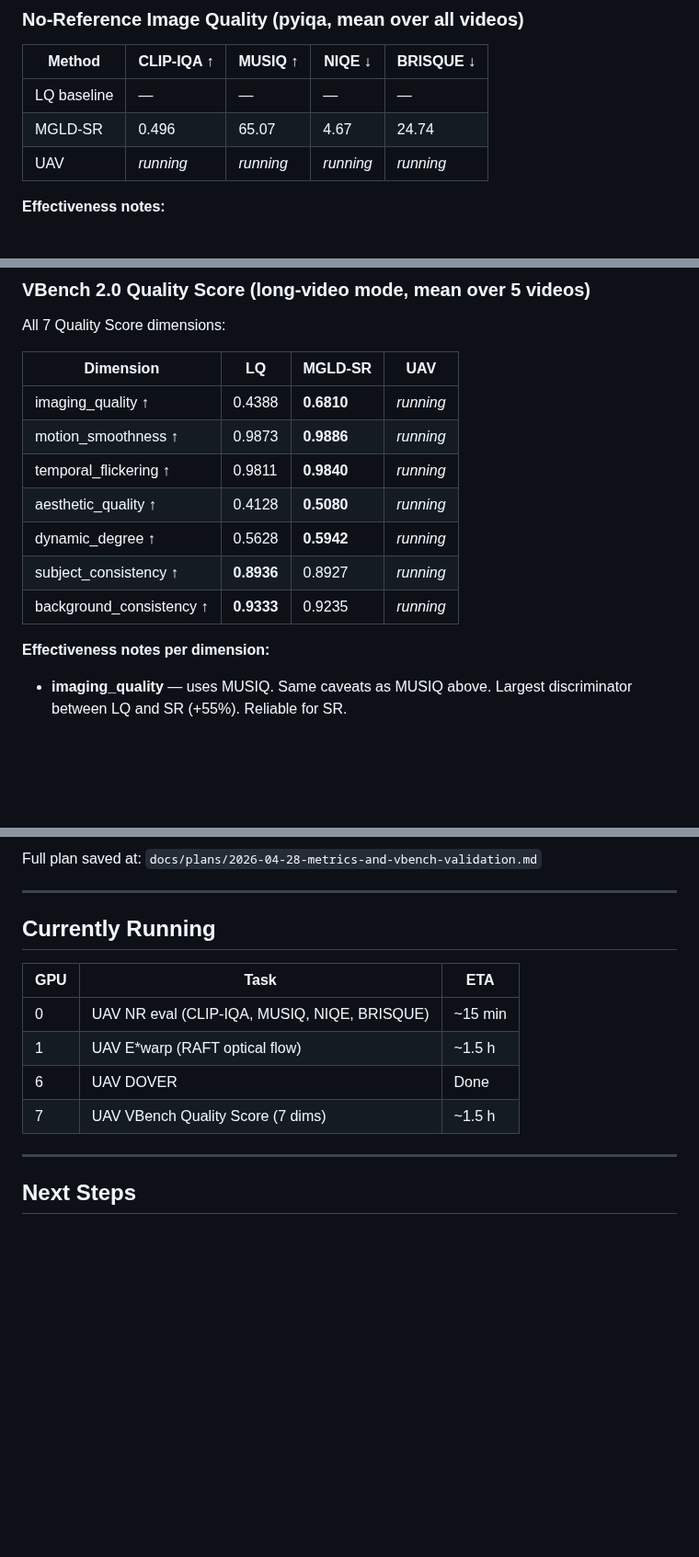
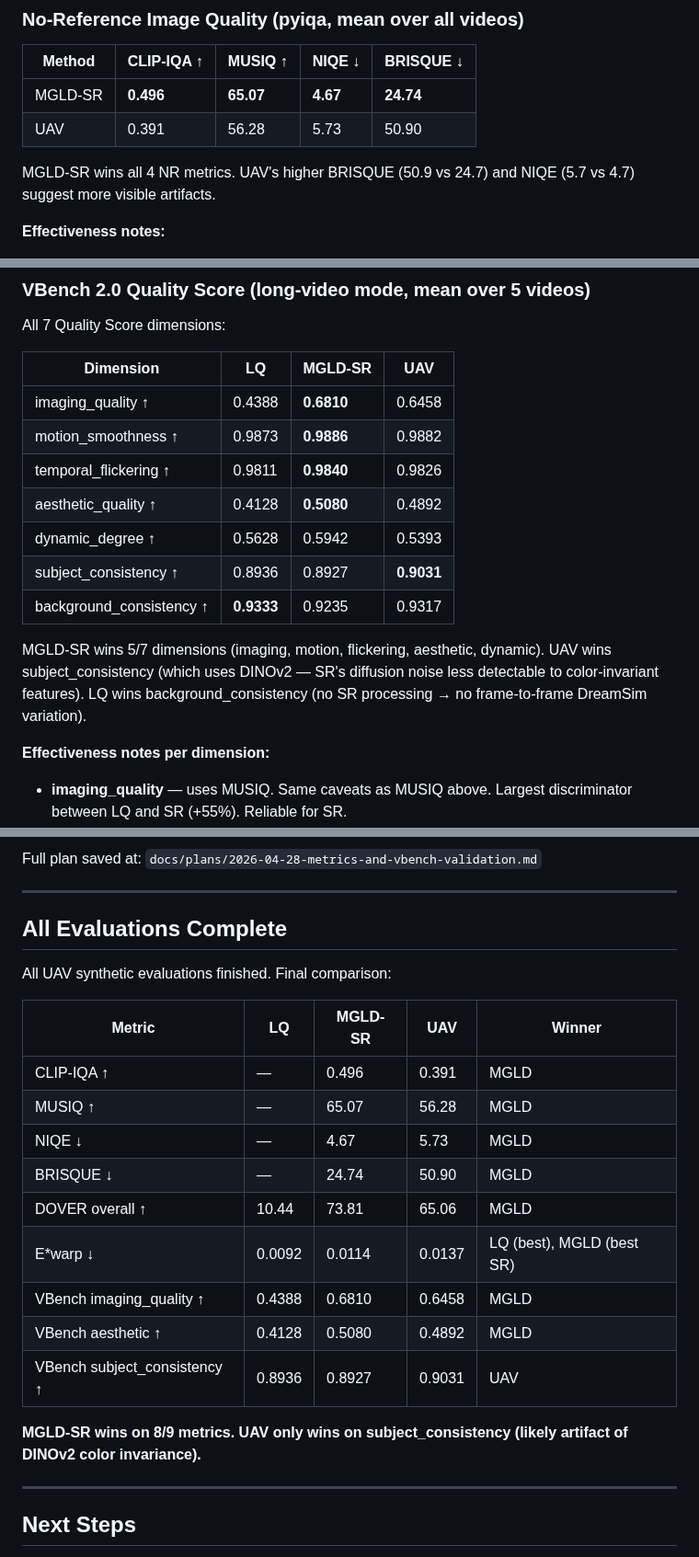
Before and after one commit to TimuJ/thesis_ve, a Markdown page: reports/Timur_Iakshibaev_2026-04-23_to_2026-04-30.md, 3 parts joined by grey strips. Shown at 92% size. Drawn GitHub-style; blank space fills up the shorter version.

Commit message:
docs: complete UAV evaluation results, MGLD vs UAV comparison
All UAV synthetic evals finished: NR, DOVER, E*warp, VBench Quality (7 dims).
MGLD-SR wins 8/9 metrics; UAV only wins subject_consistency (likely
DINOv2 color-invariance artifact).

Co-Authored-By: Claude Opus 4.6 (1M context) <noreply@anthropic.com>

```diff
--- a/reports/Timur_Iakshibaev_2026-04-23_to_2026-04-30.md
+++ b/reports/Timur_Iakshibaev_2026-04-23_to_2026-04-30.md
@@ -23,9 +23,10 @@ This week: completed VBench 2.0 Quality Score evaluation, added DOVER + E\*warp
 
 | Method | CLIP-IQA ↑ | MUSIQ ↑ | NIQE ↓ | BRISQUE ↓ |
 |--------|-----------|---------|--------|-----------|
-| LQ baseline | — | — | — | — |
-| MGLD-SR | 0.496 | 65.07 | 4.67 | 24.74 |
-| UAV | _running_ | _running_ | _running_ | _running_ |
+| MGLD-SR | **0.496** | **65.07** | **4.67** | **24.74** |
+| UAV | 0.391 | 56.28 | 5.73 | 50.90 |
+
+MGLD-SR wins all 4 NR metrics. UAV's higher BRISQUE (50.9 vs 24.7) and NIQE (5.7 vs 4.7) suggest more visible artifacts.
 
 **Effectiveness notes:**
 - **CLIP-IQA** — uses CLIP features, correlates well with human perception of overall quality but can be fooled by stylized content (gives high scores to artistic but blurry images). Per-frame metric.
@@ -75,13 +78,15 @@ All 7 Quality Score dimensions:
 
 | Dimension | LQ | MGLD-SR | UAV |
 |-----------|-----|---------|------|
-| imaging_quality ↑ | 0.4388 | **0.6810** | _running_ |
-| motion_smoothness ↑ | 0.9873 | **0.9886** | _running_ |
-| temporal_flickering ↑ | 0.9811 | **0.9840** | _running_ |
-| aesthetic_quality ↑ | 0.4128 | **0.5080** | _running_ |
-| dynamic_degree ↑ | 0.5628 | **0.5942** | _running_ |
-| subject_consistency ↑ | **0.8936** | 0.8927 | _running_ |
-| background_consistency ↑ | **0.9333** | 0.9235 | _running_ |
+| imaging_quality ↑ | 0.4388 | **0.6810** | 0.6458 |
+| motion_smoothness ↑ | 0.9873 | **0.9886** | 0.9882 |
+| temporal_flickering ↑ | 0.9811 | **0.9840** | 0.9826 |
+| aesthetic_quality ↑ | 0.4128 | **0.5080** | 0.4892 |
+| dynamic_degree ↑ | 0.5628 | 0.5942 | 0.5393 |
+| subject_consistency ↑ | 0.8936 | 0.8927 | **0.9031** |
+| background_consistency ↑ | **0.9333** | 0.9235 | 0.9317 |
+
+MGLD-SR wins 5/7 dimensions (imaging, motion, flickering, aesthetic, dynamic). UAV wins subject_consistency (which uses DINOv2 — SR's diffusion noise less detectable to color-invariant features). LQ wins background_consistency (no SR processing → no frame-to-frame DreamSim variation).
 
 **Effectiveness notes per dimension:**
 - **imaging_quality** — uses MUSIQ. Same caveats as MUSIQ above. Largest discriminator between LQ and SR (+55%). Reliable for SR.
@@ -280,14 +285,23 @@ Full plan saved at: `docs/plans/2026-04-28-metrics-and-vbench-validation.md`
 
 ---
 
-## Currently Running
+## All Evaluations Complete
 
-| GPU | Task | ETA |
-|-----|------|-----|
-| 0 | UAV NR eval (CLIP-IQA, MUSIQ, NIQE, BRISQUE) | ~15 min |
-| 1 | UAV E\*warp (RAFT optical flow) | ~1.5 h |
-| 6 | UAV DOVER | Done |
-| 7 | UAV VBench Quality Score (7 dims) | ~1.5 h |
+All UAV synthetic evaluations finished. Final comparison:
+
+| Metric | LQ | MGLD-SR | UAV | Winner |
+|--------|----|---------|------|--------|
+| CLIP-IQA ↑ | — | 0.496 | 0.391 | MGLD |
+| MUSIQ ↑ | — | 65.07 | 56.28 | MGLD |
+| NIQE ↓ | — | 4.67 | 5.73 | MGLD |
+| BRISQUE ↓ | — | 24.74 | 50.90 | MGLD |
+| DOVER overall ↑ | 10.44 | 73.81 | 65.06 | MGLD |
+| E\*warp ↓ | 0.0092 | 0.0114 | 0.0137 | LQ (best), MGLD (best SR) |
+| VBench imaging_quality ↑ | 0.4388 | 0.6810 | 0.6458 | MGLD |
+| VBench aesthetic ↑ | 0.4128 | 0.5080 | 0.4892 | MGLD |
+| VBench subject_consistency ↑ | 0.8936 | 0.8927 | 0.9031 | UAV |
+
+**MGLD-SR wins on 8/9 metrics. UAV only wins on subject_consistency (likely artifact of DINOv2 color invariance).**
 
 ---
 
```
Also changed, not shown: other parts of reports/Timur_Iakshibaev_2026-04-23_to_2026-04-30.md (+4 -2 lines).
